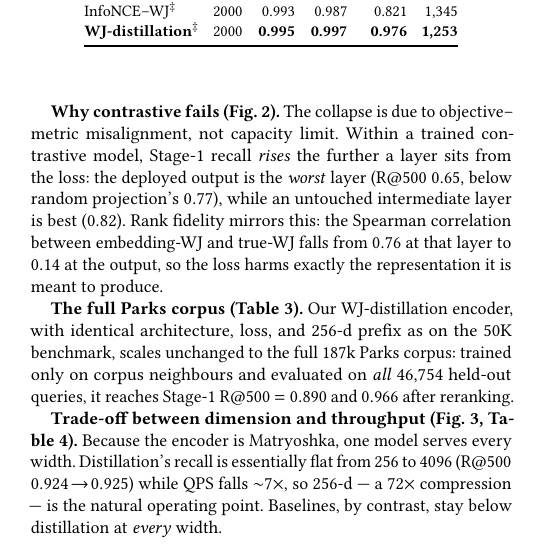
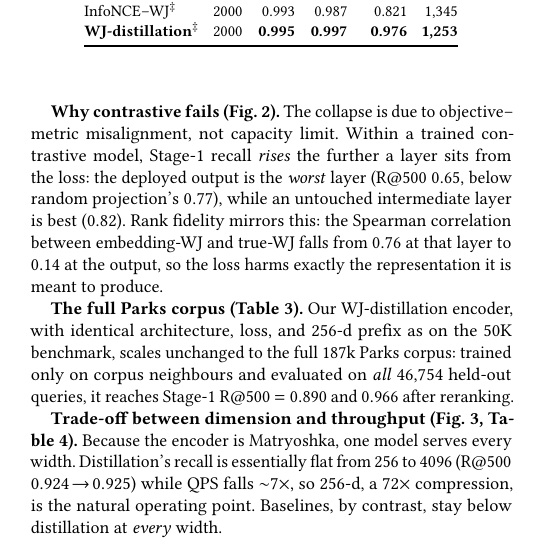
Before and after one commit to ruban-ai/polygon-ann-ml-embeddings, a LaTeX paper (term_project/SigSpatial/shortpaper_updated/sigconf.tex): part of one column of page 3 of 5, cut so that both start at the same text. Compiled offline with pdfLaTeX.

Commit message:
auto: sigconf.tex

```diff
--- a/term_project/SigSpatial/shortpaper_updated/sigconf.tex
+++ b/term_project/SigSpatial/shortpaper_updated/sigconf.tex
@@ -395,7 +395,7 @@ Stage-1 (no rerank)        & 0.720 & 0.797 & 0.890 & 2{,}136 \\
 \textbf{Trade-off between dimension and throughput (Fig.~\ref{fig:dim}, Table~\ref{tab:dim}).}
 Because the encoder is Matryoshka, one model serves every width. Distillation's
 recall is essentially flat from 256 to 4096 (R@500 $0.924\!\to\!0.925$) while QPS
-falls ${\sim}7\times$, so 256-d --- a $72\times$ compression --- is the natural
+falls ${\sim}7\times$, so 256-d, a $72\times$ compression, is the natural
 operating point. Baselines, by contrast, stay below distillation at \emph{every} width.
 
 \begin{figure}[t]\centering
```
